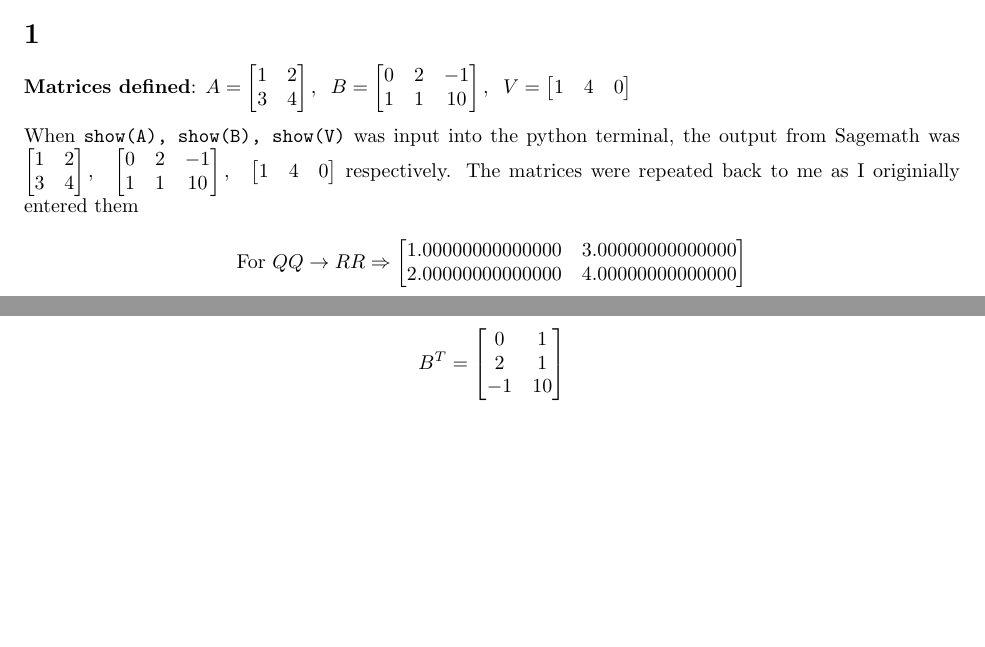
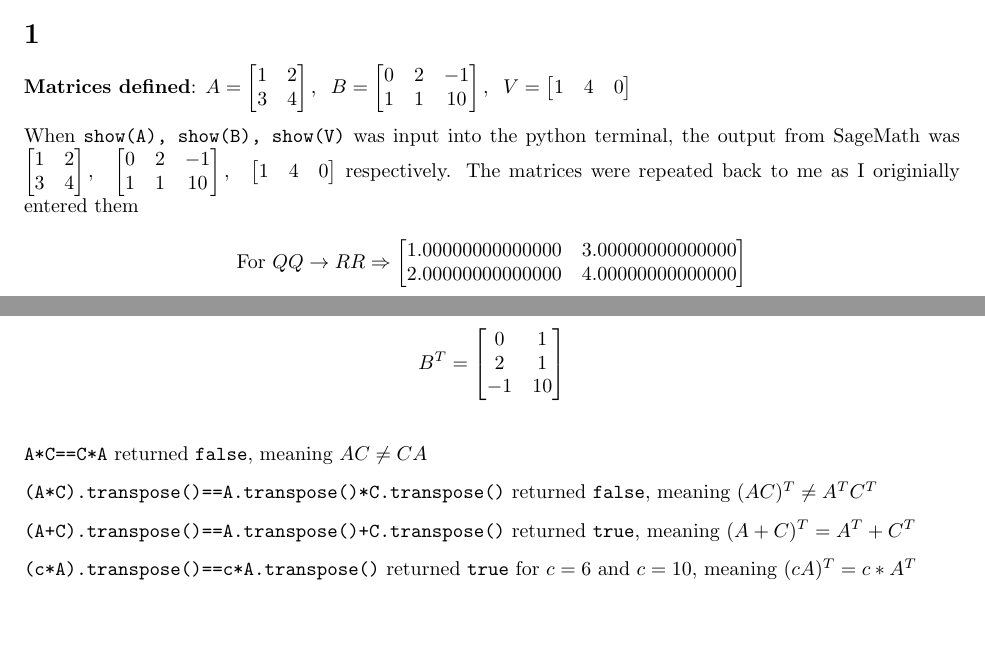
Before and after one commit to tpate0562/Project-1-Math-5, a LaTeX document (Project 1 Math 5.tex): two parts of pages 1 and 2 of 5, joined at a grey line, cut so that both start at the same text, the shorter picture padded with empty space. Compiled offline with pdfLaTeX.

Commit message:
Finish most of but not all of #2

```diff
--- a/Project 1 Math 5.tex
+++ b/Project 1 Math 5.tex
@@ -20,7 +20,7 @@
 \maketitle
 \section{}
 \textbf{Matrices defined}: $A=\begin{bmatrix}1&2\\3&4\end{bmatrix},\;\;B=\begin{bmatrix}0&2&-1\\1&1&10\end{bmatrix},\;\; V=\begin{bmatrix}1&4&0\end{bmatrix}$
-\\[0.1in]When \verb+show(A), show(B), show(V)+ was input into the python terminal, the output from Sagemath was $\begin{bmatrix}1&2\\3&4\end{bmatrix},\;\;\begin{bmatrix}0&2&-1\\1&1&10\end{bmatrix},\;\; \begin{bmatrix}1&4&0\end{bmatrix}$ respectively. The matrices were repeated back to me as I originially entered them
+\\[0.1in]When \verb+show(A), show(B), show(V)+ was input into the python terminal, the output from SageMath was $\begin{bmatrix}1&2\\3&4\end{bmatrix},\;\;\begin{bmatrix}0&2&-1\\1&1&10\end{bmatrix},\;\; \begin{bmatrix}1&4&0\end{bmatrix}$ respectively. The matrices were repeated back to me as I originially entered them
 \\[0.01in]$$\text{For }QQ \rightarrow RR \Rightarrow \begin{bmatrix}1.00000000000000&3.00000000000000\\2.00000000000000&4.00000000000000\end{bmatrix}$$
 $$\text{For }QQ \rightarrow RDF  \Rightarrow \begin{bmatrix}1.0 & 2.0 \\3.0 & 4.0\end{bmatrix}$$
 \\[0.1in] $RR$ and $RDF$ seem to be data types for the matrices. $RR$ appears to be an aribtrary precision floating point, outputting the maximum number of decimal places allowed. It won't be as precise as $QQ$, which is symbolic math, nor will it be as fast as $RDF$, but it will get you a decimal answer when youre looking for one.
@@ -38,8 +38,11 @@ For input = 5: $\begin{bmatrix}1 & 0 & 0 & 0 & 0 \\0 & 1 & 0 & 0 & 0 \\0 & 0 & 1
 \\[0.05in]In SageMath, to add: \verb|A+C| results in $\begin{bmatrix}4 & 9 \\4 & 10\end{bmatrix}$, to subtract \verb|A-C| results in $\begin{bmatrix}-2 & -5 \\2 & -2\end{bmatrix}$
 \\[0.05in] Lastly, to multiply: \verb|A*C| results in $\begin{bmatrix}5 & 19 \\13 & 45\end{bmatrix}$, bonus: \verb+det(A*C)+ results in -22
 $$B^T=\begin{bmatrix}0 & 1 \\2 & 1 \\-1 & 10\end{bmatrix}$$
-
-
+\\[0.1in] \verb+A*C==C*A+ returned \verb+false+, meaning $AC\neq CA$
+\\[0.1in] \verb+(A*C).transpose()==A.transpose()*C.transpose()+ returned \verb+false+, meaning $(AC)^T\neq A^TC^T$
+\\[0.1in] \verb|(A+C).transpose()==A.transpose()+C.transpose()| returned \verb+true+, meaning $(A+C)^T=A^T+C^T$
+\\[0.1in] \verb|(c*A).transpose()==c*A.transpose()| returned \verb|true| for $c=6$ and $c=10$, meaning $(cA)^T=c*A^T$
+\\[0.1in]
 \pagebreak
 \section{}
 \pagebreak
```
Also changed, not shown: Project 1 Math 5.pdf, 3 other files.
